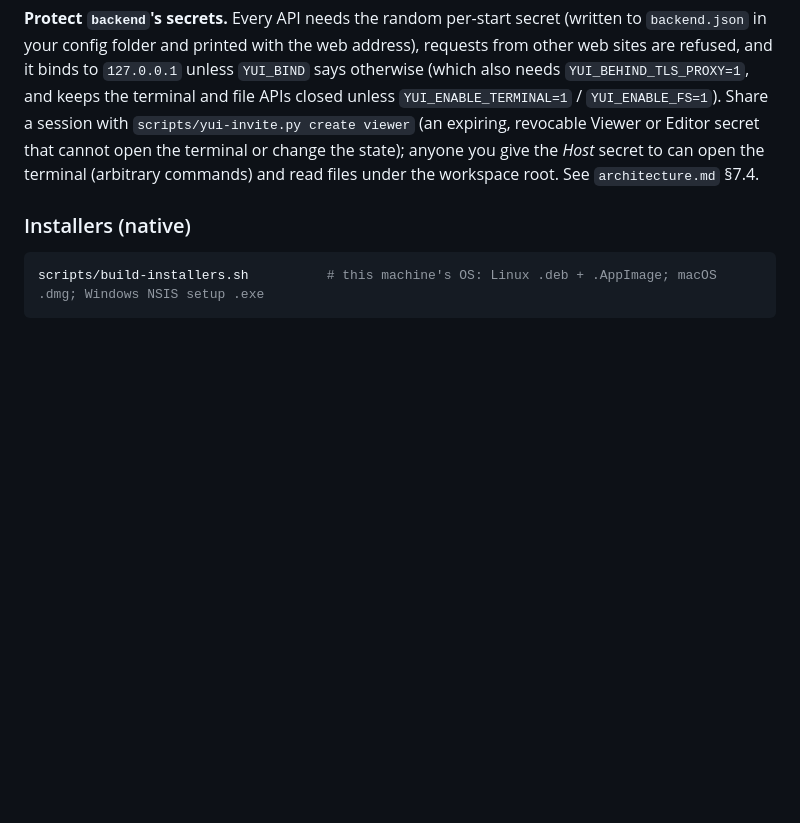
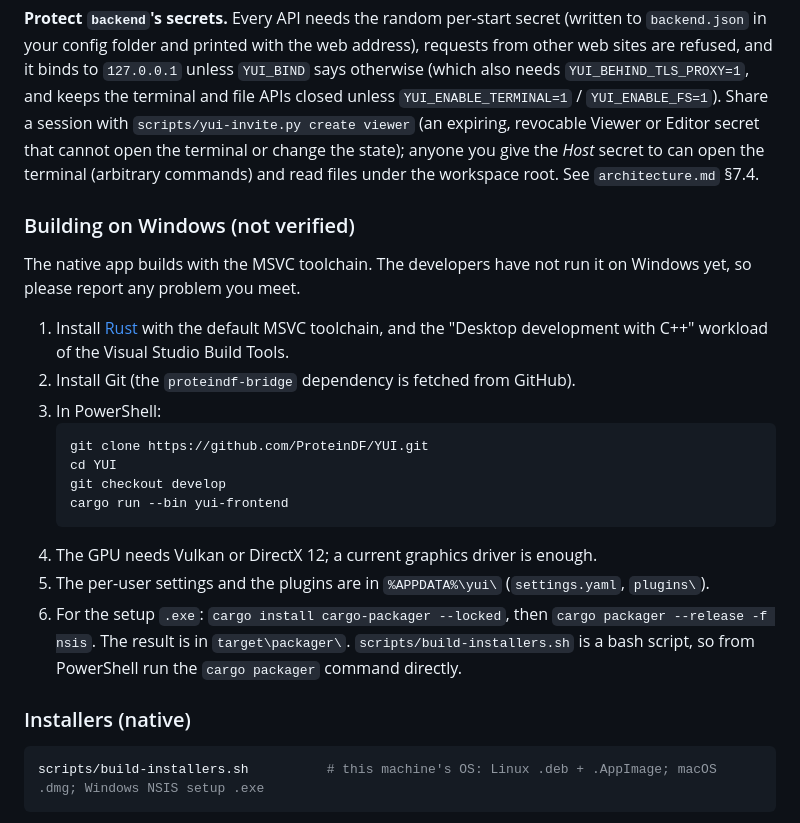
Before and after one commit to ProteinDF/YUI, a Markdown page: README.md, the part around the change. GitHub-like rendering; blank space fills up the shorter version.

````diff
--- a/README.md
+++ b/README.md
@@ -162,6 +162,23 @@ file APIs closed unless `YUI_ENABLE_TERMINAL=1` / `YUI_ENABLE_FS=1`). Share a se
 *Host* secret to can open the terminal (arbitrary commands) and read files under the workspace root. See
 `architecture.md` §7.4.
 
+### Building on Windows (not verified)
+
+The native app builds with the MSVC toolchain. The developers have not run it on Windows yet, so please report any problem you meet.
+
+1. Install [Rust](https://rustup.rs) with the default MSVC toolchain, and the "Desktop development with C++" workload of the Visual Studio Build Tools.
+2. Install Git (the `proteindf-bridge` dependency is fetched from GitHub).
+3. In PowerShell:
+   ```powershell
+   git clone https://github.com/ProteinDF/YUI.git
+   cd YUI
+   git checkout develop
+   cargo run --bin yui-frontend
+   ```
+4. The GPU needs Vulkan or DirectX 12; a current graphics driver is enough.
+5. The per-user settings and the plugins are in `%APPDATA%\yui\` (`settings.yaml`, `plugins\`).
+6. For the setup `.exe`: `cargo install cargo-packager --locked`, then `cargo packager --release -f nsis`. The result is in `target\packager\`. `scripts/build-installers.sh` is a bash script, so from PowerShell run the `cargo packager` command directly.
+
 ### Installers (native)
 
 ```bash
````
Also changed, not shown: README.ja.md (+17 -0 lines).
